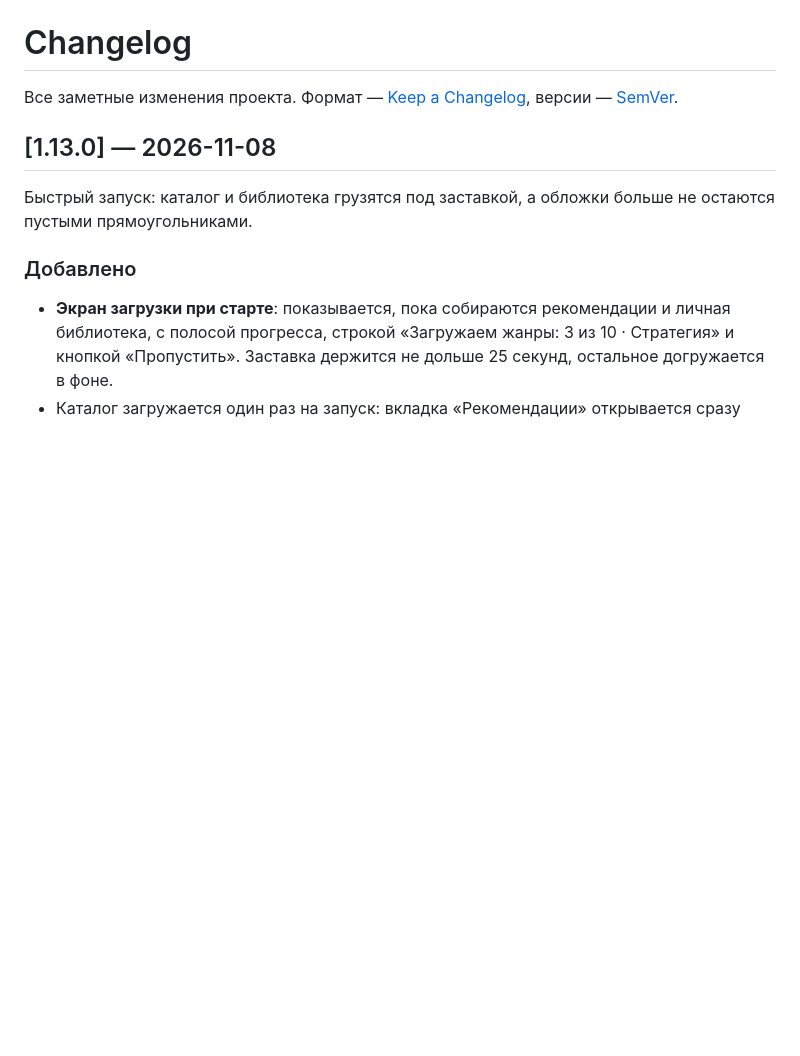
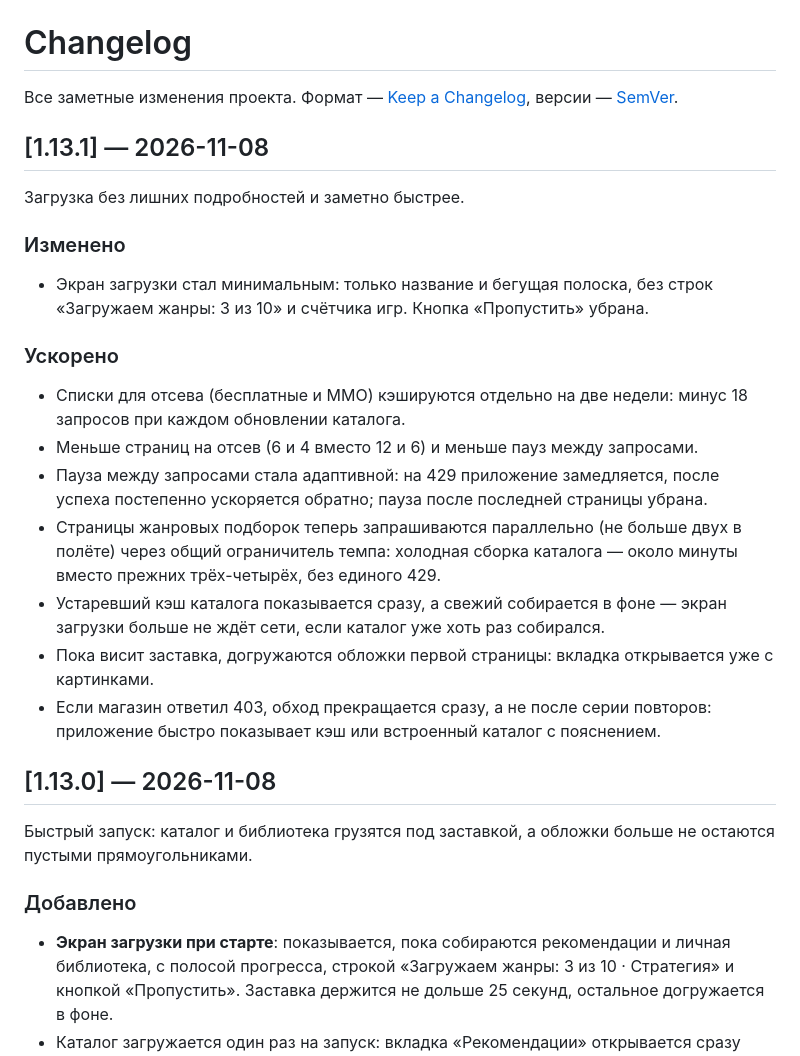
Before and after one commit to dosherrk/ludex, a Markdown page: CHANGELOG.md, the part around the change. Drawn GitHub-style; blank space fills up the shorter version.

```diff
--- a/CHANGELOG.md
+++ b/CHANGELOG.md
@@ -2,6 +2,30 @@
 
 Все заметные изменения проекта. Формат — [Keep a Changelog](https://keepachangelog.com/ru/1.1.0/),
 версии — [SemVer](https://semver.org/lang/ru/).
+
+## [1.13.1] — 2026-11-08
+
+Загрузка без лишних подробностей и заметно быстрее.
+
+### Изменено
+- Экран загрузки стал минимальным: только название и бегущая полоска, без строк
+  «Загружаем жанры: 3 из 10» и счётчика игр. Кнопка «Пропустить» убрана.
+
+### Ускорено
+- Списки для отсева (бесплатные и MMO) кэшируются отдельно на две недели: минус 18 запросов
+  при каждом обновлении каталога.
+- Меньше страниц на отсев (6 и 4 вместо 12 и 6) и меньше пауз между запросами.
+- Пауза между запросами стала адаптивной: на 429 приложение замедляется, после успеха
+  постепенно ускоряется обратно; пауза после последней страницы убрана.
+- Страницы жанровых подборок теперь запрашиваются параллельно (не больше двух в полёте)
+  через общий ограничитель темпа: холодная сборка каталога — около минуты вместо
+  прежних трёх-четырёх, без единого 429.
+- Устаревший кэш каталога показывается сразу, а свежий собирается в фоне — экран загрузки
+  больше не ждёт сети, если каталог уже хоть раз собирался.
+- Пока висит заставка, догружаются обложки первой страницы: вкладка открывается уже
+  с картинками.
+- Если магазин ответил 403, обход прекращается сразу, а не после серии повторов:
+  приложение быстро показывает кэш или встроенный каталог с пояснением.
 
 ## [1.13.0] — 2026-11-08
 
```
Also changed, not shown: README.md (+3 -3 lines), screenshots/splash.png, 8 other files.
